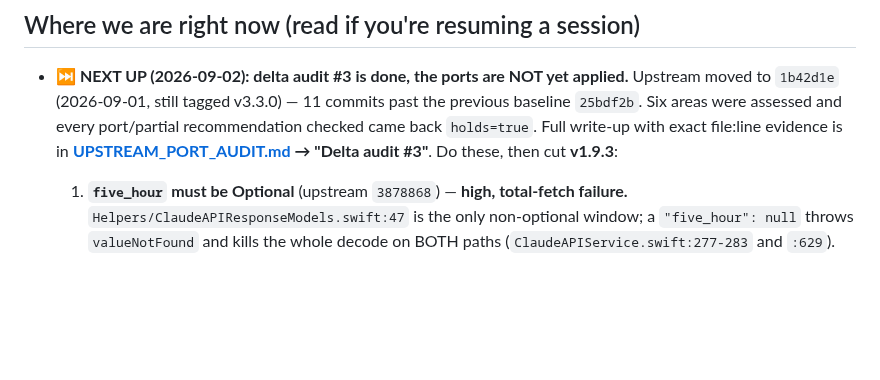
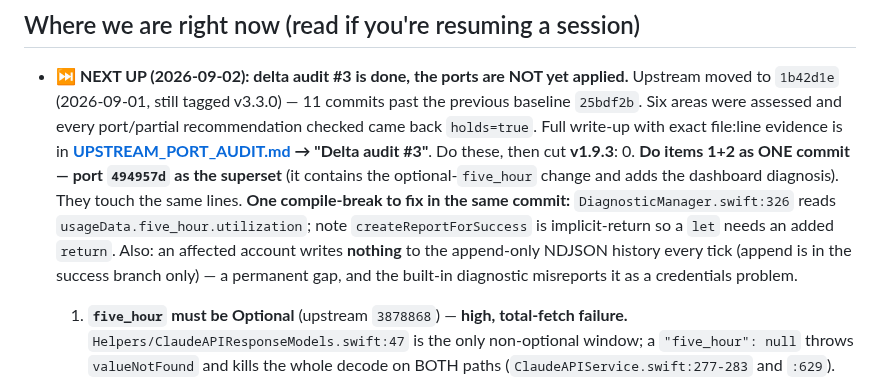
Before and after one commit to arcanii/Usage4Claude-Arcanii, a Markdown page: docs/HANDOVER.md, the part around the change. GitHub-like rendering; blank space fills up the shorter version.

```diff
--- a/docs/HANDOVER.md
+++ b/docs/HANDOVER.md
@@ -20,6 +20,7 @@ A macOS menu bar app that renders the user's 5-hour, 7-day, weekly per-model (Op
 ## Where we are right now (read if you're resuming a session)
 
 - **⏭️ NEXT UP (2026-09-02): delta audit #3 is done, the ports are NOT yet applied.** Upstream moved to `1b42d1e` (2026-09-01, still tagged v3.3.0) — 11 commits past the previous baseline `25bdf2b`. Six areas were assessed and every port/partial recommendation checked came back `holds=true`. Full write-up with exact file:line evidence is in **[UPSTREAM_PORT_AUDIT.md](UPSTREAM_PORT_AUDIT.md) → "Delta audit #3"**. Do these, then cut **v1.9.3**:
+  0. **Do items 1+2 as ONE commit — port `494957d` as the superset** (it contains the optional-`five_hour` change and adds the dashboard diagnosis). They touch the same lines. **One compile-break to fix in the same commit:** `DiagnosticManager.swift:326` reads `usageData.five_hour.utilization`; note `createReportForSuccess` is implicit-return so a `let` needs an added `return`. Also: an affected account writes **nothing** to the append-only NDJSON history every tick (append is in the success branch only) — a permanent gap, and the built-in diagnostic misreports it as a credentials problem.
   1. **`five_hour` must be Optional** (upstream `3878868`) — **high, total-fetch failure.** `Helpers/ClaudeAPIResponseModels.swift:47` is the only non-optional window; a `"five_hour": null` throws `valueNotFound` and kills the whole decode on BOTH paths (`ClaudeAPIService.swift:277-283` and `:629`). ~3 lines + a diagnostics fix; everything downstream already tolerates nil and there are zero force-unwraps of `fiveHour`. Adapt to the fork's init (`fiveHour:sevenDay:legacyOpus:legacySonnet:scopedWeeklyModels:extraUsage:`), NOT upstream's `weeklyModels:`.
   2. **Plans without a usage dashboard** (upstream `494957d`) — **high.** All-null windows (Free Tier; Team/Enterprise without the member dashboard) surface as `decodingError` → "check if your credentials are correct", which is wrong advice for valid credentials. Needs a distinct error case + string in the fork's 5 locales; `DiagnosticManager.swift:273` repeats the wrong verdict.
   3. **Stale-data banner** (upstream `a23c801`) — high. The fork already keeps `usageData` on failure; the missing half is the view layer. Wire the banner to the fork's existing `isAuthenticationError(_:)` — do NOT reintroduce upstream's string matching.
```
Also changed, not shown: docs/UPSTREAM_PORT_AUDIT.md (+20 -0 lines).
